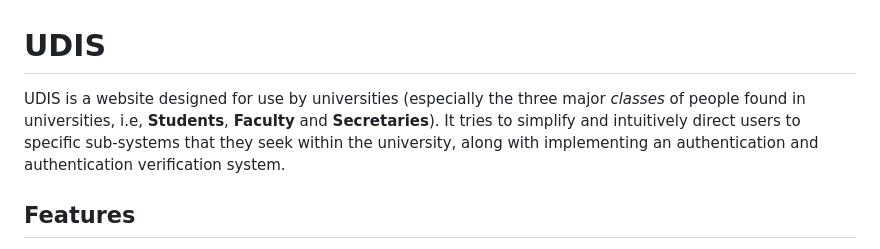
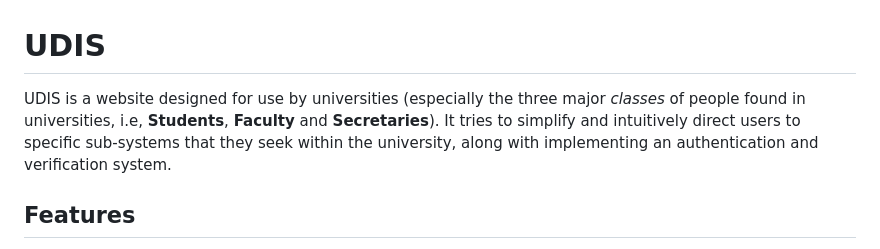
Before and after one commit to SEProj-temp/UDIS, a Markdown page: README.md, the part around the change. Rendered like a GitHub page.

```diff
--- a/README.md
+++ b/README.md
@@ -1,6 +1,6 @@
 # UDIS
 
-UDIS is a website designed for use by universities (especially the three major _classes_ of people found in universities, i.e, **Students**, **Faculty** and **Secretaries**). It tries to simplify and intuitively direct users to specific sub-systems that they seek within the university, along with implementing an authentication and authentication verification system.
+UDIS is a website designed for use by universities (especially the three major _classes_ of people found in universities, i.e, **Students**, **Faculty** and **Secretaries**). It tries to simplify and intuitively direct users to specific sub-systems that they seek within the university, along with implementing an authentication and verification system.
 
 ## Features
 
```
